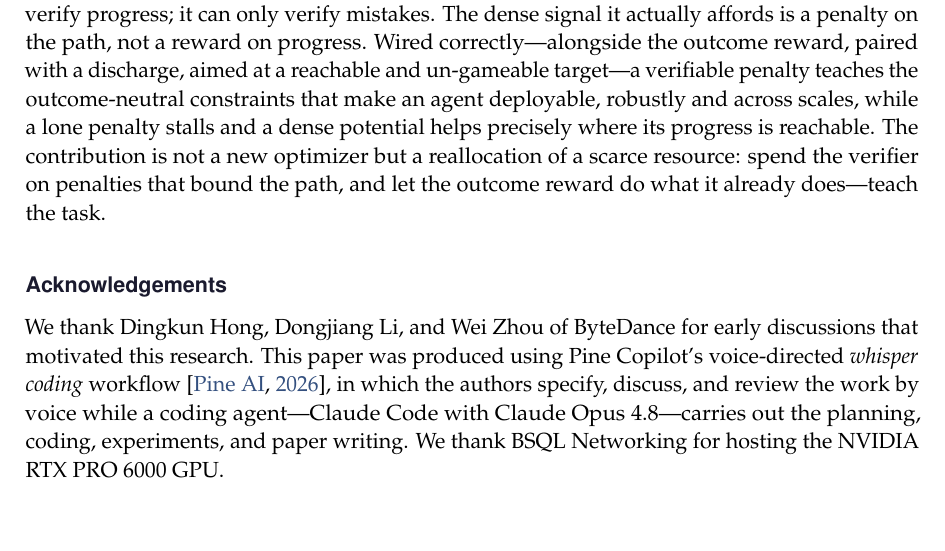
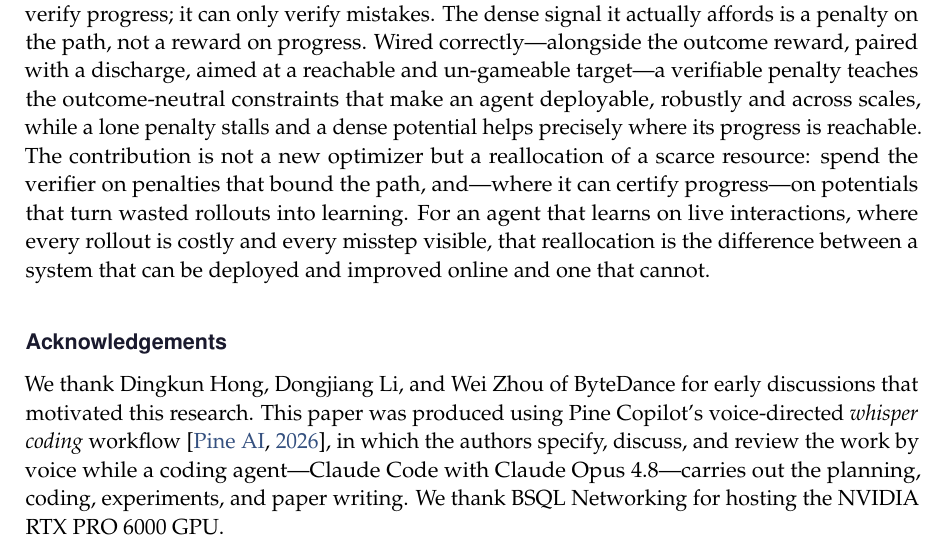
Before and after one commit to 19PINE-AI/rlvp, a LaTeX paper (paper/paper.tex, which reads paper/body.tex): part of page 14 of 29, cut so that both start at the same text. Compiled offline with pdfLaTeX.

Commit message:
paper: bookend conclusion with the online-deployment motivation (efficiency + penalty)
Co-Authored-By: Claude Fable 5 <noreply@anthropic.com>

```diff
--- a/paper/body.tex
+++ b/paper/body.tex
@@ -158,4 +158,4 @@ The benefit of a reachable, aligned potential is therefore a modest, seed-consis
 
 \section{Conclusion}
 
-RLVR taught language agents from the one bit an environment checks cheaply---the final outcome. The instinct to go denser has been to reward the process, but the environment cannot verify progress; it can only verify mistakes. The dense signal it actually affords is a penalty on the path, not a reward on progress. Wired correctly---alongside the outcome reward, paired with a discharge, aimed at a reachable and un-gameable target---a verifiable penalty teaches the outcome-neutral constraints that make an agent deployable, robustly and across scales, while a lone penalty stalls and a dense potential helps precisely where its progress is reachable. The contribution is not a new optimizer but a reallocation of a scarce resource: spend the verifier on penalties that bound the path, and let the outcome reward do what it already does---teach the task.
+RLVR taught language agents from the one bit an environment checks cheaply---the final outcome. The instinct to go denser has been to reward the process, but the environment cannot verify progress; it can only verify mistakes. The dense signal it actually affords is a penalty on the path, not a reward on progress. Wired correctly---alongside the outcome reward, paired with a discharge, aimed at a reachable and un-gameable target---a verifiable penalty teaches the outcome-neutral constraints that make an agent deployable, robustly and across scales, while a lone penalty stalls and a dense potential helps precisely where its progress is reachable. The contribution is not a new optimizer but a reallocation of a scarce resource: spend the verifier on penalties that bound the path, and---where it can certify progress---on potentials that turn wasted rollouts into learning. For an agent that learns on live interactions, where every rollout is costly and every misstep visible, that reallocation is the difference between a system that can be deployed and improved online and one that cannot.
```
Also changed, not shown: paper/paper.pdf.
